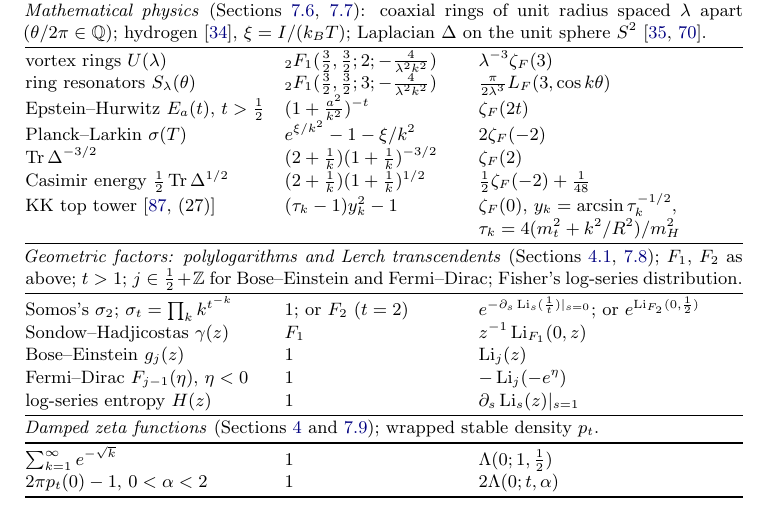
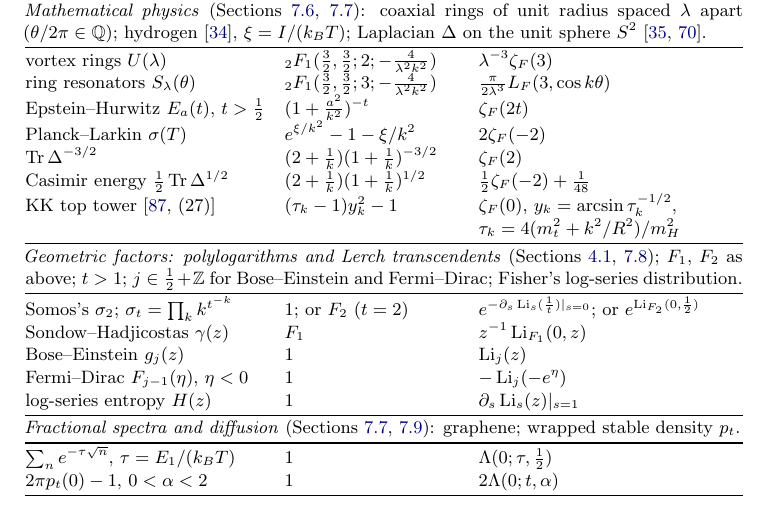
Before and after one commit to fredrik-johansson/holonomic-sums, a LaTeX paper (paper/zetaF.tex): part of page 6 of 96, cut so that both start at the same text. Compiled offline with pdfLaTeX.

Commit message:
Table 1: last header names the applications (graphene Landau levels, wrapped stable density) with references to 7.7 and 7.9
Co-Authored-By: Claude Opus 5.5 <noreply@anthropic.com>
Claude-Session: https://claude.ai/code/session_01Gbwv6wyEkDoBEF29veTx2R

```diff
--- a/paper/zetaF.tex
+++ b/paper/zetaF.tex
@@ -324,10 +324,9 @@ Bose--Einstein $g_{j}(z)$ & $1$ & $\Li_j(z)$ \\
 Fermi--Dirac $F_{j-1}(\eta)$, $\eta < 0$ & $1$ & $-\Li_j(-e^\eta)$ \\
 log-series entropy $H(z)$ & $1$ & $\partial_s\Li_s(z)|_{s=1}$ \\
 \midrule
-\multicolumn{3}{@{}p{\textwidth}@{}}{\emph{Damped zeta functions} (Sections~\ref{sec:beyond} and~\ref{sec:expsqrt});
-wrapped stable density $p_t$.} \\
+\multicolumn{3}{@{}p{\textwidth}@{}}{\emph{Fractional spectra and diffusion} (Sections~\ref{sec:physics}, \ref{sec:expsqrt}): graphene; wrapped stable density $p_t$.} \\
 \midrule
-$\sum_{k=1}^{\infty}e^{-\sqrt k}$ & $1$ & $\Lambda(0;1,\frac12)$ \\
+$\sum_ne^{-\tau\sqrt n}$, $\tau = E_1/(k_BT)$ & $1$ & $\Lambda(0;\tau,\frac12)$ \\
 $2\pi p_t(0) - 1$, $0 < \alpha < 2$ & $1$ & $2\Lambda(0;t,\alpha)$ \\
 \bottomrule
 \end{tabular*}
```
Also changed, not shown: paper/zetaF.pdf.
